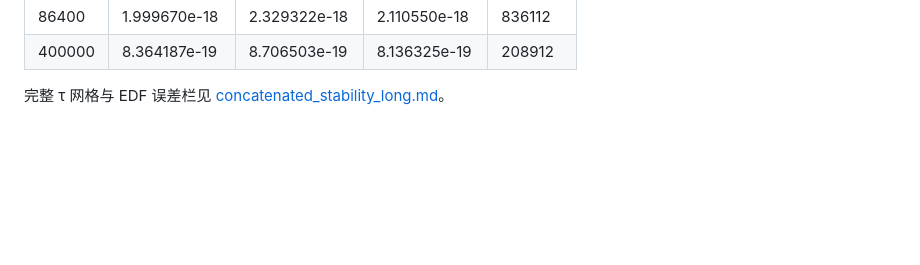
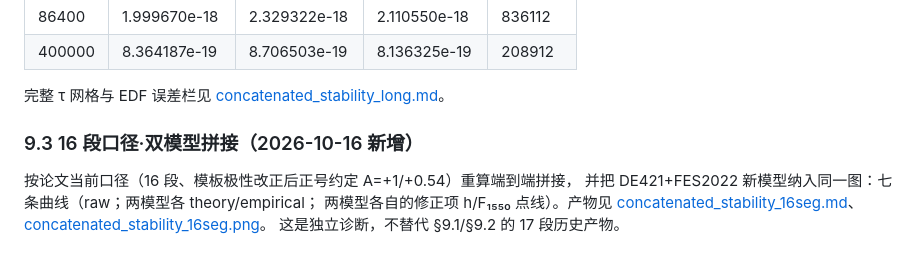
Before and after one commit to hjiang555-a11y/gravitation-whsh, a Markdown page: clock_ratio/EXPERIMENT_REPORT.md, the part around the change. Rendered like a GitHub page; blank space fills up the shorter version.

```diff
--- a/clock_ratio/EXPERIMENT_REPORT.md
+++ b/clock_ratio/EXPERIMENT_REPORT.md
@@ -326,3 +326,12 @@ empirical 的 χ² 从 126.53 降到 106.36，Δχ² = 20.17。
 | 400000 | 8.364187e-19 | 8.706503e-19 | 8.136325e-19 | 208912 |
 
 完整 τ 网格与 EDF 误差栏见 [concatenated_stability_long.md](concatenated_stability_long.md)。
+
+### 9.3 16 段口径·双模型拼接（2026-10-16 新增）
+
+按论文当前口径（16 段、模板极性改正后正号约定 A=+1/+0.54）重算端到端拼接，
+并把 DE421+FES2022 新模型纳入同一图：七条曲线（raw；两模型各 theory/empirical；
+两模型各自的修正项 h/F₁₅₅₀ 点线）。产物见
+[concatenated_stability_16seg.md](concatenated_stability_16seg.md)、
+[concatenated_stability_16seg.png](concatenated_stability_16seg.png)。
+这是独立诊断，不替代 §9.1/§9.2 的 17 段历史产物。
```
Also changed, not shown: README.md (+1 -0 lines), docs/WORKFLOW.md (+3 -0 lines).
